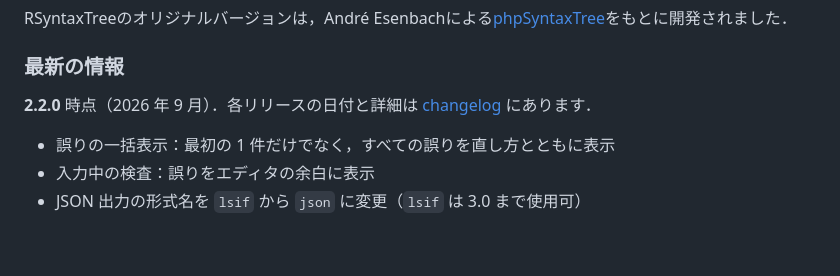
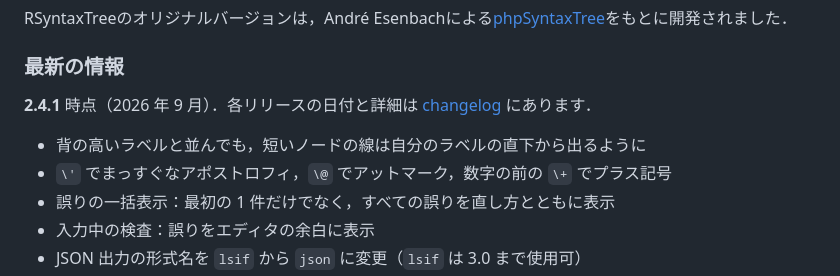
Before and after one commit to yohasebe/rsyntaxtree_web, a Markdown page: about_ja.md, the part around the change. Rendered like a GitHub page; blank space fills up the shorter version.

```diff
--- a/about_ja.md
+++ b/about_ja.md
@@ -12,9 +12,11 @@ RSyntaxTreeのオリジナルバージョンは，André Esenbachによる[phpSy
 
 ### 最新の情報
 
-**2.2.0** 時点（2026 年 9 月）．各リリースの日付と詳細は
+**2.4.1** 時点（2026 年 9 月）．各リリースの日付と詳細は
 [changelog](https://yohasebe.github.io/rsyntaxtree/changelog) にあります．
 
+* 背の高いラベルと並んでも，短いノードの線は自分のラベルの直下から出るように
+* `\'` でまっすぐなアポストロフィ，`\@` でアットマーク，数字の前の `\+` でプラス記号
 * 誤りの一括表示：最初の 1 件だけでなく，すべての誤りを直し方とともに表示
 * 入力中の検査：誤りをエディタの余白に表示
 * JSON 出力の形式名を `lsif` から `json` に変更（`lsif` は 3.0 まで使用可）
```
Also changed, not shown: about.md (+3 -1 lines).
